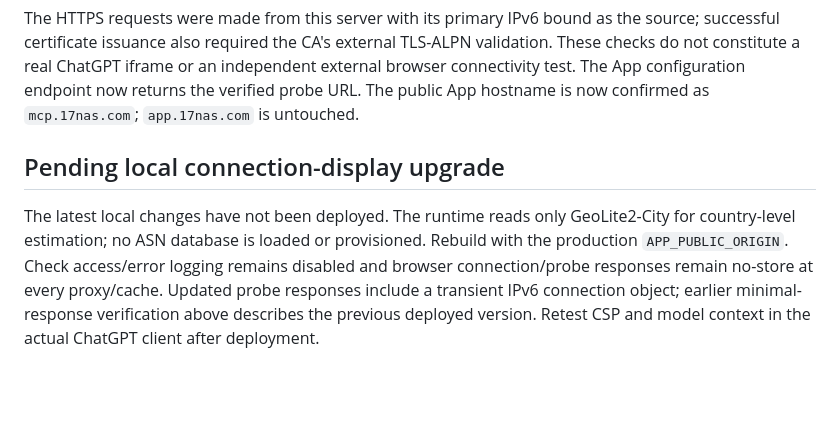
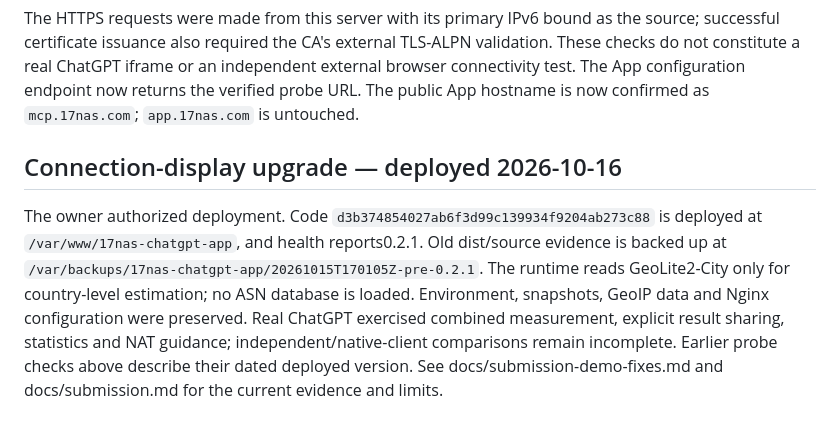
Before and after one commit to AmigaMeow/17nas-chatgpt-app, a Markdown page: docs/deployment.md, the part around the change. Rendered like a GitHub page; blank space fills up the shorter version.

```diff
--- a/docs/deployment.md
+++ b/docs/deployment.md
@@ -28,6 +28,6 @@ Three consecutive IPv6 curl requests using normal public DNS and certificate ver
 
 The HTTPS requests were made from this server with its primary IPv6 bound as the source; successful certificate issuance also required the CA's external TLS-ALPN validation. These checks do not constitute a real ChatGPT iframe or an independent external browser connectivity test. The App configuration endpoint now returns the verified probe URL. The public App hostname is now confirmed as `mcp.17nas.com`; `app.17nas.com` is untouched.
 
-## Pending local connection-display upgrade
+## Connection-display upgrade — deployed 2026-10-16
 
-The latest local changes have not been deployed. The runtime reads only GeoLite2-City for country-level estimation; no ASN database is loaded or provisioned. Rebuild with the production `APP_PUBLIC_ORIGIN`. Check access/error logging remains disabled and browser connection/probe responses remain no-store at every proxy/cache. Updated probe responses include a transient IPv6 connection object; earlier minimal-response verification above describes the previous deployed version. Retest CSP and model context in the actual ChatGPT client after deployment.
+The owner authorized deployment. Code `d3b374854027ab6f3d99c139934f9204ab273c88` is deployed at `/var/www/17nas-chatgpt-app`, and health reports0.2.1. Old dist/source evidence is backed up at `/var/backups/17nas-chatgpt-app/20261015T170105Z-pre-0.2.1`. The runtime reads GeoLite2-City only for country-level estimation; no ASN database is loaded. Environment, snapshots, GeoIP data and Nginx configuration were preserved. Real ChatGPT exercised combined measurement, explicit result sharing, statistics and NAT guidance; independent/native-client comparisons remain incomplete. Earlier probe checks above describe their dated deployed version. See docs/submission-demo-fixes.md and docs/submission.md for the current evidence and limits.
```
Also changed, not shown: docs/submission-demo-fixes.md (+8 -1 lines).
